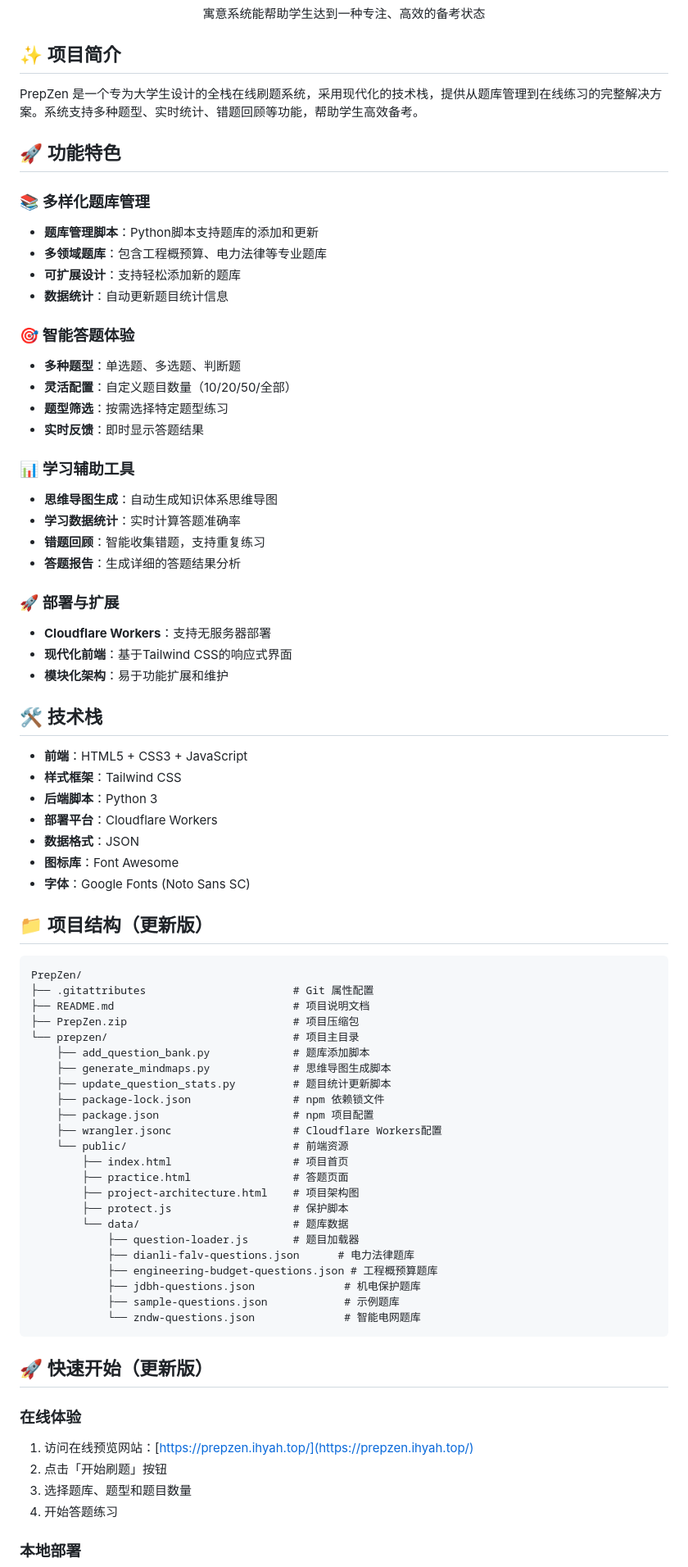
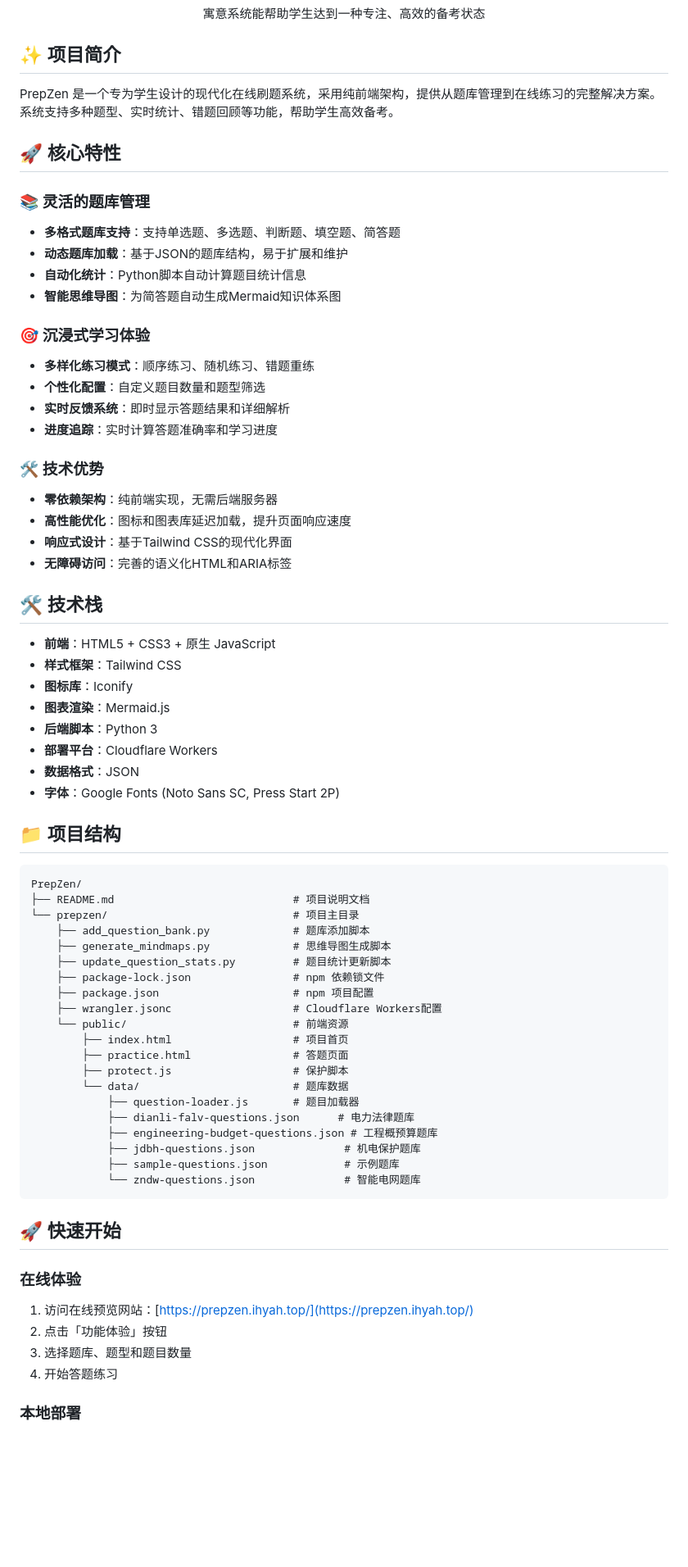
Before and after one commit to IhyaH/PrepZen, a Markdown page: README.md, the part around the change printed below. Shown: that part at 82% size. GitHub-like rendering; blank space fills up the shorter version.

Commit message:
优化README文档：更新项目介绍、技术栈和功能特性描述

````diff
--- a/README.md
+++ b/README.md
@@ -17,50 +17,44 @@
 
 ## ✨ 项目简介
 
-PrepZen 是一个专为大学生设计的全栈在线刷题系统，采用现代化的技术栈，提供从题库管理到在线练习的完整解决方案。系统支持多种题型、实时统计、错题回顾等功能，帮助学生高效备考。
+PrepZen 是一个专为学生设计的现代化在线刷题系统，采用纯前端架构，提供从题库管理到在线练习的完整解决方案。系统支持多种题型、实时统计、错题回顾等功能，帮助学生高效备考。
 
-## 🚀 功能特色
+## 🚀 核心特性
 
-### 📚 多样化题库管理
-- **题库管理脚本**：Python脚本支持题库的添加和更新
-- **多领域题库**：包含工程概预算、电力法律等专业题库
-- **可扩展设计**：支持轻松添加新的题库
-- **数据统计**：自动更新题目统计信息
+### 📚 灵活的题库管理
+- **多格式题库支持**：支持单选题、多选题、判断题、填空题、简答题
+- **动态题库加载**：基于JSON的题库结构，易于扩展和维护
+- **自动化统计**：Python脚本自动计算题目统计信息
+- **智能思维导图**：为简答题自动生成Mermaid知识体系图
 
-### 🎯 智能答题体验
-- **多种题型**：单选题、多选题、判断题
-- **灵活配置**：自定义题目数量（10/20/50/全部）
-- **题型筛选**：按需选择特定题型练习
-- **实时反馈**：即时显示答题结果
+### 🎯 沉浸式学习体验
+- **多样化练习模式**：顺序练习、随机练习、错题重练
+- **个性化配置**：自定义题目数量和题型筛选
+- **实时反馈系统**：即时显示答题结果和详细解析
+- **进度追踪**：实时计算答题准确率和学习进度
 
-### 📊 学习辅助工具
-- **思维导图生成**：自动生成知识体系思维导图
-- **学习数据统计**：实时计算答题准确率
-- **错题回顾**：智能收集错题，支持重复练习
-- **答题报告**：生成详细的答题结果分析
-
-### 🚀 部署与扩展
-- **Cloudflare Workers**：支持无服务器部署
-- **现代化前端**：基于Tailwind CSS的响应式界面
-- **模块化架构**：易于功能扩展和维护
+### 🛠️ 技术优势
+- **零依赖架构**：纯前端实现，无需后端服务器
+- **高性能优化**：图标和图表库延迟加载，提升页面响应速度
+- **响应式设计**：基于Tailwind CSS的现代化界面
+- **无障碍访问**：完善的语义化HTML和ARIA标签
 
 ## 🛠️ 技术栈
 
-- **前端**：HTML5 + CSS3 + JavaScript
+- **前端**：HTML5 + CSS3 + 原生 JavaScript
 - **样式框架**：Tailwind CSS
+- **图标库**：Iconify
+- **图表渲染**：Mermaid.js
 - **后端脚本**：Python 3
 - **部署平台**：Cloudflare Workers
 - **数据格式**：JSON
-- **图标库**：Font Awesome
-- **字体**：Google Fonts (Noto Sans SC)
+- **字体**：Google Fonts (Noto Sans SC, Press Start 2P)
 
-## 📁 项目结构（更新版）
+## 📁 项目结构
 
 ```
 PrepZen/
-├── .gitattributes                       # Git 属性配置
 ├── README.md                            # 项目说明文档
-├── PrepZen.zip                          # 项目压缩包
 └── prepzen/                             # 项目主目录
     ├── add_question_bank.py             # 题库添加脚本
     ├── generate_mindmaps.py             # 思维导图生成脚本
@@ -71,7 +65,6 @@ PrepZen/
     └── public/                          # 前端资源
         ├── index.html                   # 项目首页
         ├── practice.html                # 答题页面
-        ├── project-architecture.html    # 项目架构图
         ├── protect.js                   # 保护脚本
         └── data/                        # 题库数据
             ├── question-loader.js       # 题目加载器
@@ -82,11 +75,11 @@ PrepZen/
             └── zndw-questions.json              # 智能电网题库
 ```
 
-## 🚀 快速开始（更新版）
+## 🚀 快速开始
 
 ### 在线体验
 1. 访问在线预览网站：[https://prepzen.ihyah.top/](https://prepzen.ihyah.top/)
-2. 点击「开始刷题」按钮
+2. 点击「功能体验」按钮
 3. 选择题库、题型和题目数量
 4. 开始答题练习
 
````
Also changed, not shown: other parts of README.md (+14 -3 lines).
